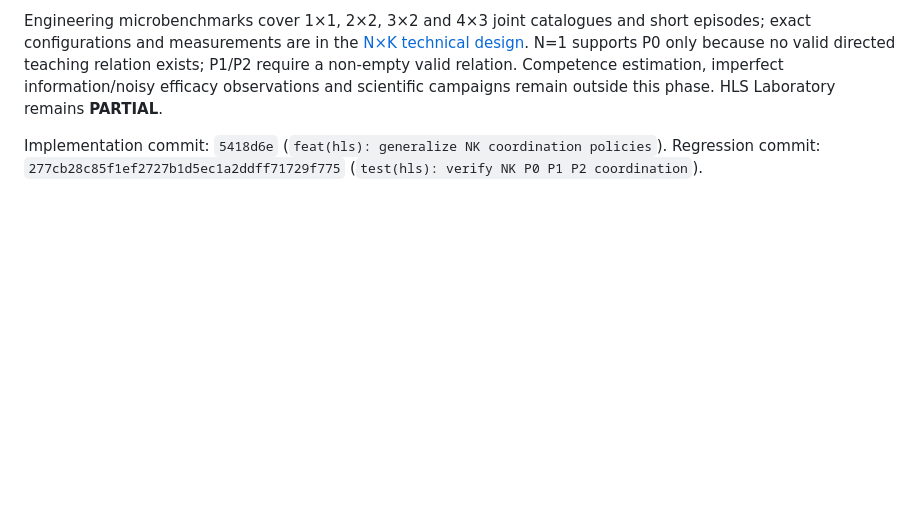
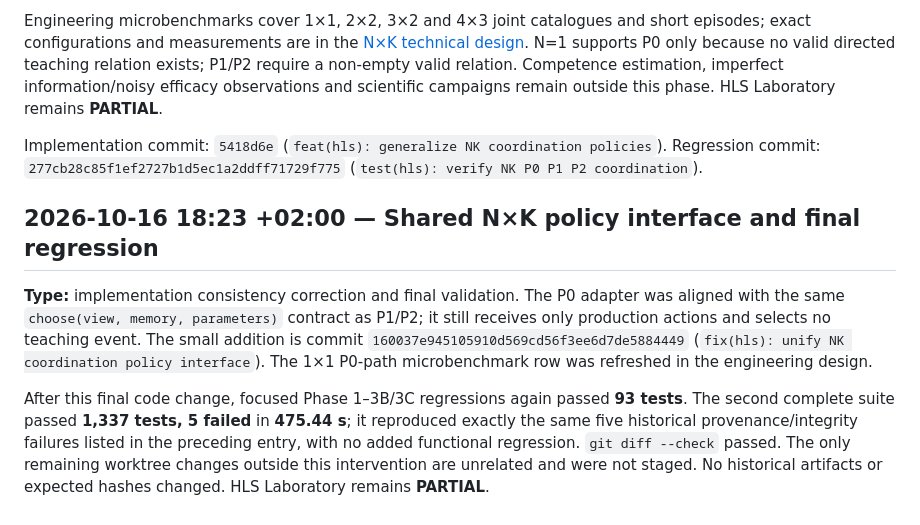
Before and after one commit to franjgs/heterogeneous_learning_systems, a Markdown page: docs/HISTORY.md, the part around the change. Drawn GitHub-style; blank space fills up the shorter version.

Commit message:
docs(hls): finalize phase 3c policy record

```diff
--- a/docs/HISTORY.md
+++ b/docs/HISTORY.md
@@ -1159,3 +1159,21 @@ outside this phase. HLS Laboratory remains **PARTIAL**.
 Implementation commit: `5418d6e` (`feat(hls): generalize NK coordination policies`).
 Regression commit: `277cb28c85f1ef2727b1d5ec1a2ddff71729f775`
 (`test(hls): verify NK P0 P1 P2 coordination`).
+
+## 2026-10-16 18:23 +02:00 — Shared N×K policy interface and final regression
+
+**Type:** implementation consistency correction and final validation. The P0
+adapter was aligned with the same `choose(view, memory, parameters)` contract
+as P1/P2; it still receives only production actions and selects no teaching
+event. The small addition is commit `160037e945105910d569cd56f3ee6d7de5884449`
+(`fix(hls): unify NK coordination policy interface`). The 1×1 P0-path
+microbenchmark row was refreshed in the engineering design.
+
+After this final code change, focused Phase 1–3B/3C regressions again passed
+**93 tests**. The second complete suite passed **1,337 tests, 5 failed** in
+**475.44 s**; it reproduced exactly the same five historical
+provenance/integrity failures listed in the preceding entry, with no added
+functional regression. `git diff --check` passed. The only remaining worktree
+changes outside this intervention are unrelated and were not staged. No
+historical artifacts or expected hashes changed. HLS Laboratory remains
+**PARTIAL**.
```
Also changed, not shown: docs/HLS_CURRENT_STATE.md (+6 -5 lines), docs/engineering/HLS_NK_GEOMETRY_TECHNICAL_DESIGN.md (+7 -2 lines).
